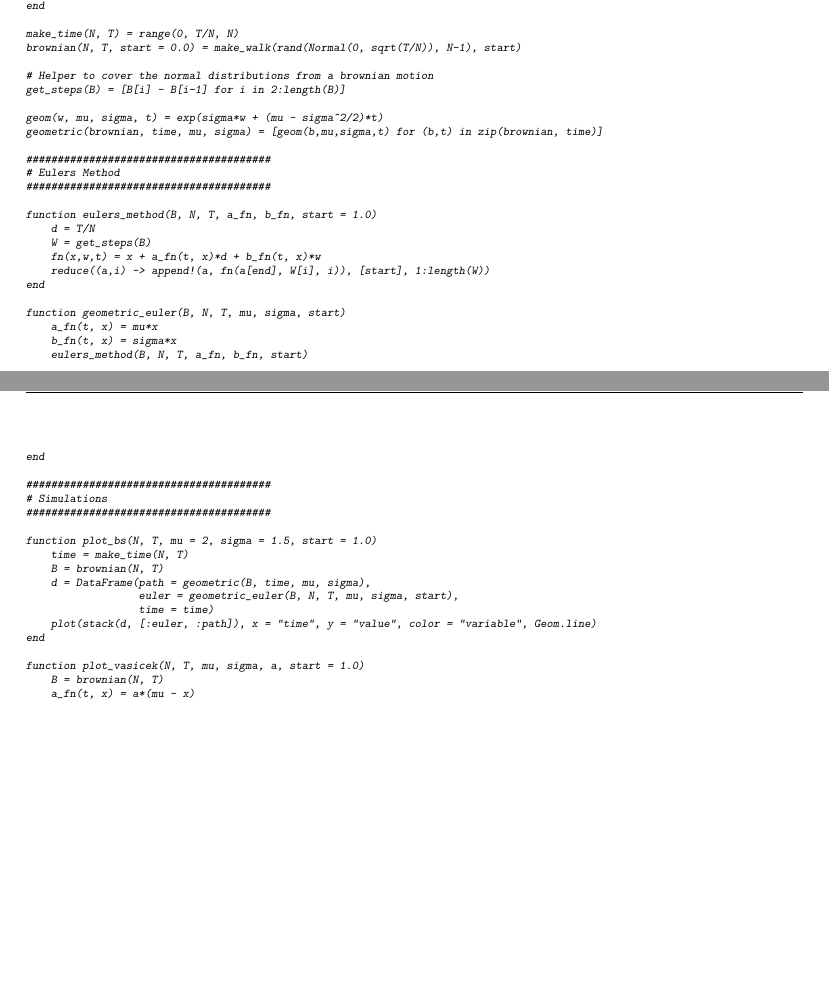
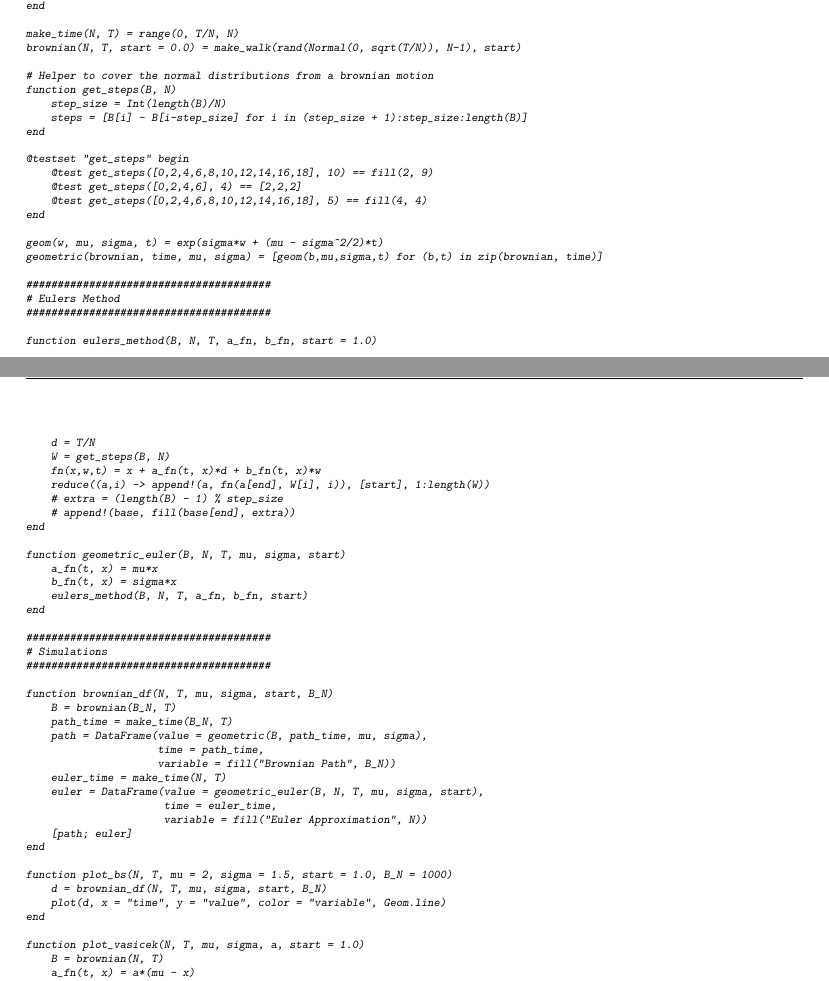
Before and after one commit to nandanrao/pricing-derivatives, a LaTeX problem sheet (two/problemset.tex): two parts of pages 10 and 11 of 11, joined at a grey line, cut so that both start at the same text, the shorter picture padded with empty space. Compiled offline with pdfLaTeX.

Commit message:
Boundary Conditions, figures.

```diff
--- a/two/problemset.tex
+++ b/two/problemset.tex
@@ -204,7 +205,16 @@ make_time(N, T) = range(0, T/N, N)
 brownian(N, T, start = 0.0) = make_walk(rand(Normal(0, sqrt(T/N)), N-1), start)
 
 # Helper to cover the normal distributions from a brownian motion
-get_steps(B) = [B[i] - B[i-1] for i in 2:length(B)]
+function get_steps(B, N)
+    step_size = Int(length(B)/N)
+    steps = [B[i] - B[i-step_size] for i in (step_size + 1):step_size:length(B)]
+end
+
+@testset "get_steps" begin
+    @test get_steps([0,2,4,6,8,10,12,14,16,18], 10) == fill(2, 9)
+    @test get_steps([0,2,4,6], 4) == [2,2,2]
+    @test get_steps([0,2,4,6,8,10,12,14,16,18], 5) == fill(4, 4)
+end
 
 geom(w, mu, sigma, t) = exp(sigma*w + (mu - sigma^2/2)*t)
 geometric(brownian, time, mu, sigma) = [geom(b,mu,sigma,t) for (b,t) in zip(brownian, time)]
@@ -215,9 +225,11 @@ geometric(brownian, time, mu, sigma) = [geom(b,mu,sigma,t) for (b,t) in zip(brow
 
 function eulers_method(B, N, T, a_fn, b_fn, start = 1.0)
     d = T/N
-    W = get_steps(B)
+    W = get_steps(B, N)
     fn(x,w,t) = x + a_fn(t, x)*d + b_fn(t, x)*w
     reduce((a,i) -> append!(a, fn(a[end], W[i], i)), [start], 1:length(W))
+    # extra = (length(B) - 1) % step_size
+    # append!(base, fill(base[end], extra))
 end
 
 function geometric_euler(B, N, T, mu, sigma, start)
@@ -230,13 +242,22 @@ end
 # Simulations
 #######################################
 
-function plot_bs(N, T, mu = 2, sigma = 1.5, start = 1.0)
-    time = make_time(N, T)
-    B = brownian(N, T)
-    d = DataFrame(path = geometric(B, time, mu, sigma),
-                  euler = geometric_euler(B, N, T, mu, sigma, start),
-                  time = time)
-    plot(stack(d, [:euler, :path]), x = "time", y = "value", color = "variable", Geom.line)
+function brownian_df(N, T, mu, sigma, start, B_N)
+    B = brownian(B_N, T)
+    path_time = make_time(B_N, T)
+    path = DataFrame(value = geometric(B, path_time, mu, sigma),
+                     time = path_time,
+                     variable = fill("Brownian Path", B_N))
+    euler_time = make_time(N, T)
+    euler = DataFrame(value = geometric_euler(B, N, T, mu, sigma, start),
+                      time = euler_time,
+                      variable = fill("Euler Approximation", N))
+    [path; euler]
+end
+
+function plot_bs(N, T, mu = 2, sigma = 1.5, start = 1.0, B_N = 1000)
+    d = brownian_df(N, T, mu, sigma, start, B_N)
+    plot(d, x = "time", y = "value", color = "variable", Geom.line)
 end
 
 function plot_vasicek(N, T, mu, sigma, a, start = 1.0)
```
Also changed, not shown: two/figures/problemset_2_1.pdf, two/figures/problemset_3_1.pdf, two/figures/problemset_4_1.pdf, two/figures/problemset_5_1.pdf, two/figures/problemset_6_1.pdf, two/figures/problemset_7_1.pdf, two/figures/problemset_8_1.pdf, two/figures/problemset_9_1.pdf, two/problemset.pdf (deleted), two/problemset.tex (3 more changed lines), 4 other files.
